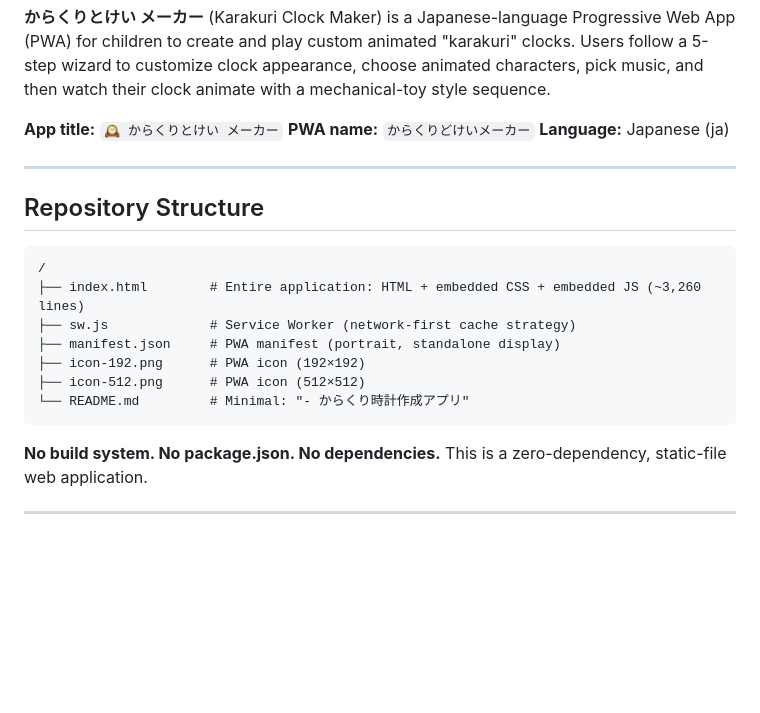
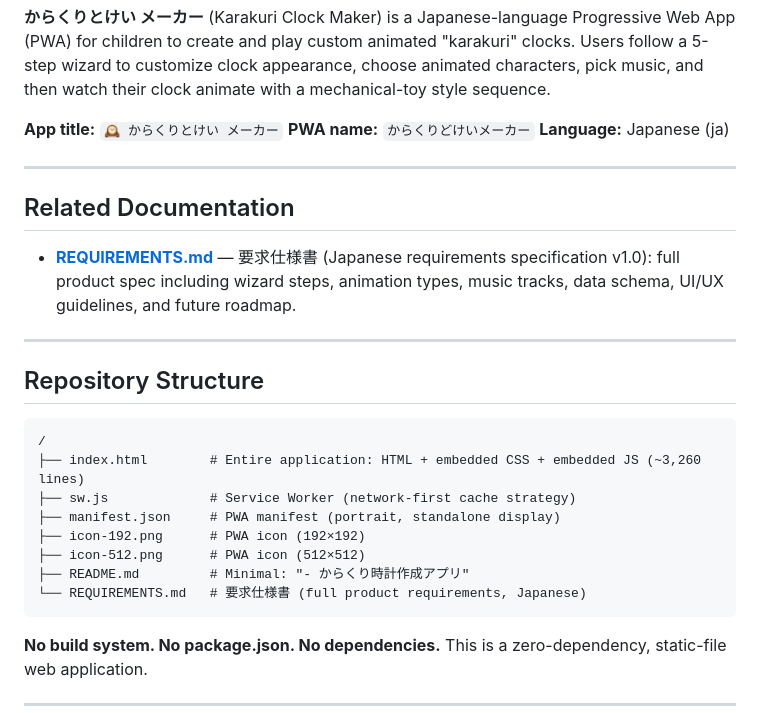
Before and after one commit to tokumori-ottie/Automaton-KrakuriClock--App, a Markdown page: CLAUDE.md, the part around the change. GitHub-like rendering; blank space fills up the shorter version.

````diff
--- a/CLAUDE.md
+++ b/CLAUDE.md
@@ -10,6 +10,12 @@
 
 ---
 
+## Related Documentation
+
+- **[REQUIREMENTS.md](./REQUIREMENTS.md)** — 要求仕様書 (Japanese requirements specification v1.0): full product spec including wizard steps, animation types, music tracks, data schema, UI/UX guidelines, and future roadmap.
+
+---
+
 ## Repository Structure
 
 ```
@@ -19,7 +25,8 @@
 ├── manifest.json     # PWA manifest (portrait, standalone display)
 ├── icon-192.png      # PWA icon (192×192)
 ├── icon-512.png      # PWA icon (512×512)
-└── README.md         # Minimal: "- からくり時計作成アプリ"
+├── README.md         # Minimal: "- からくり時計作成アプリ"
+└── REQUIREMENTS.md   # 要求仕様書 (full product requirements, Japanese)
 ```
 
 **No build system. No package.json. No dependencies.** This is a zero-dependency, static-file web application.
````
Also changed, not shown: REQUIREMENTS.md (added, +253 -0 lines).
